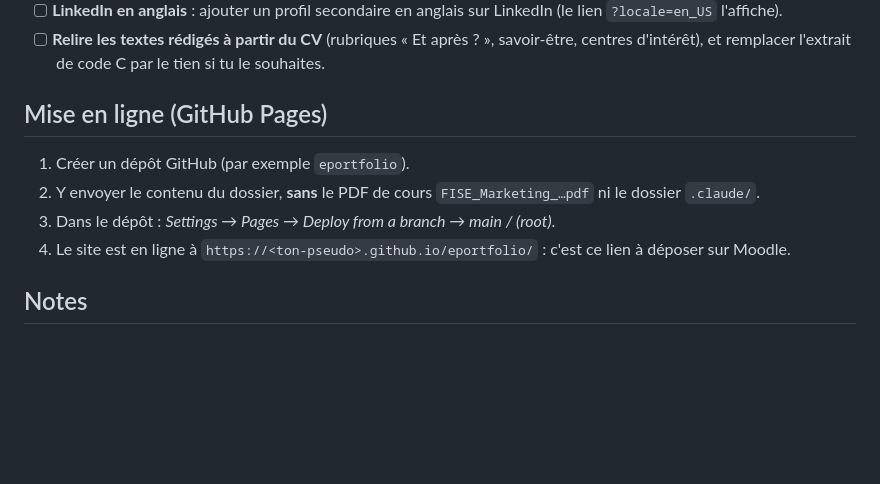
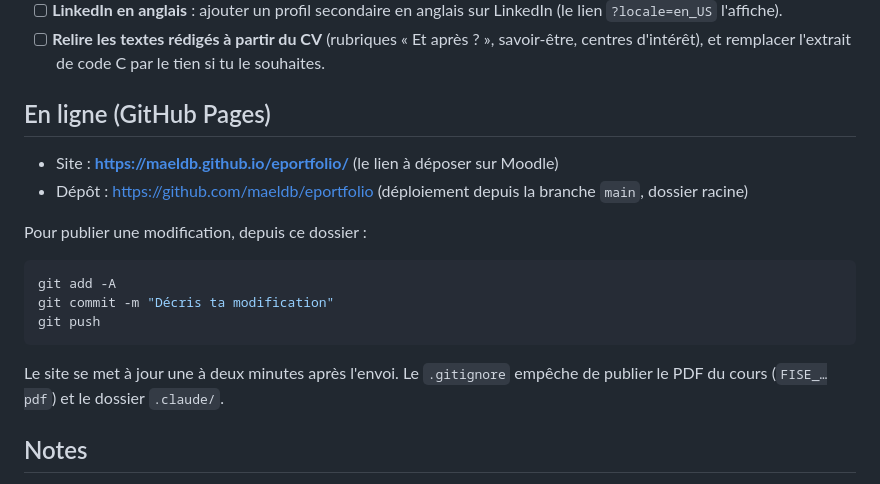
Before and after one commit to maeldb/eportfolio, a Markdown page: README.md, the part around the change. GitHub-like rendering; blank space fills up the shorter version.

Commit message:
README : adresse du site et marche à suivre pour publier
Co-Authored-By: Claude Opus 5.5 <noreply@anthropic.com>

````diff
--- a/README.md
+++ b/README.md
@@ -49,12 +49,21 @@ Pour mettre à jour un CV : remplacer le PDF dans `assets/cv/` en gardant le mê
 - [ ] **Relire les textes rédigés à partir du CV** (rubriques « Et après ? », savoir-être, centres d'intérêt),
       et remplacer l'extrait de code C par le tien si tu le souhaites.
 
-## Mise en ligne (GitHub Pages)
+## En ligne (GitHub Pages)
 
-1. Créer un dépôt GitHub (par exemple `eportfolio`).
-2. Y envoyer le contenu du dossier, **sans** le PDF de cours `FISE_Marketing_…pdf` ni le dossier `.claude/`.
-3. Dans le dépôt : *Settings → Pages → Deploy from a branch → main / (root)*.
-4. Le site est en ligne à `https://<ton-pseudo>.github.io/eportfolio/` : c'est ce lien à déposer sur Moodle.
+- Site : **https://maeldb.github.io/eportfolio/** (le lien à déposer sur Moodle)
+- Dépôt : https://github.com/maeldb/eportfolio (déploiement depuis la branche `main`, dossier racine)
+
+Pour publier une modification, depuis ce dossier :
+
+```bash
+git add -A
+git commit -m "Décris ta modification"
+git push
+```
+
+Le site se met à jour une à deux minutes après l'envoi. Le `.gitignore` empêche de publier
+le PDF du cours (`FISE_…pdf`) et le dossier `.claude/`.
 
 ## Notes
 
````
